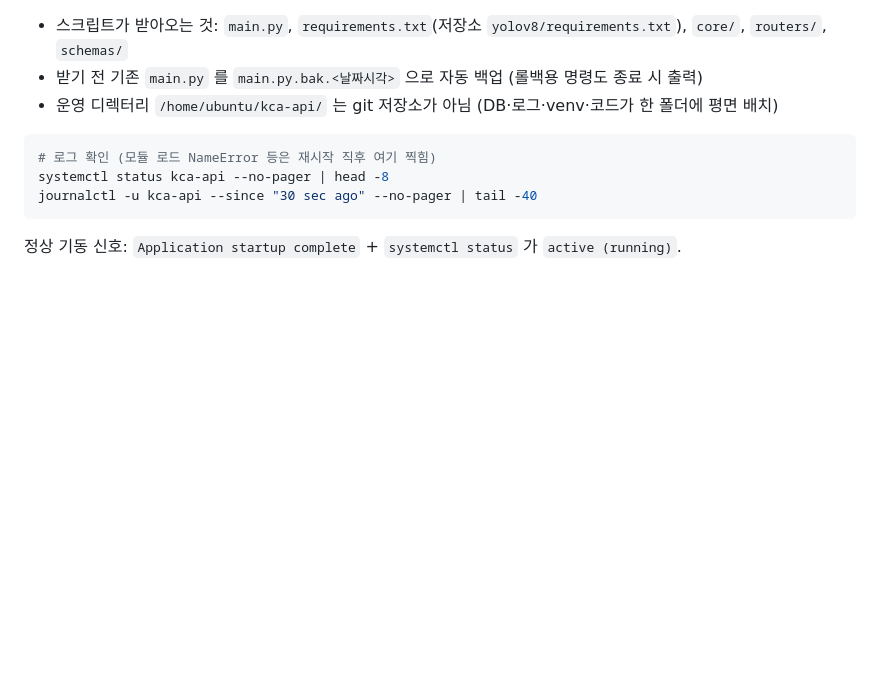
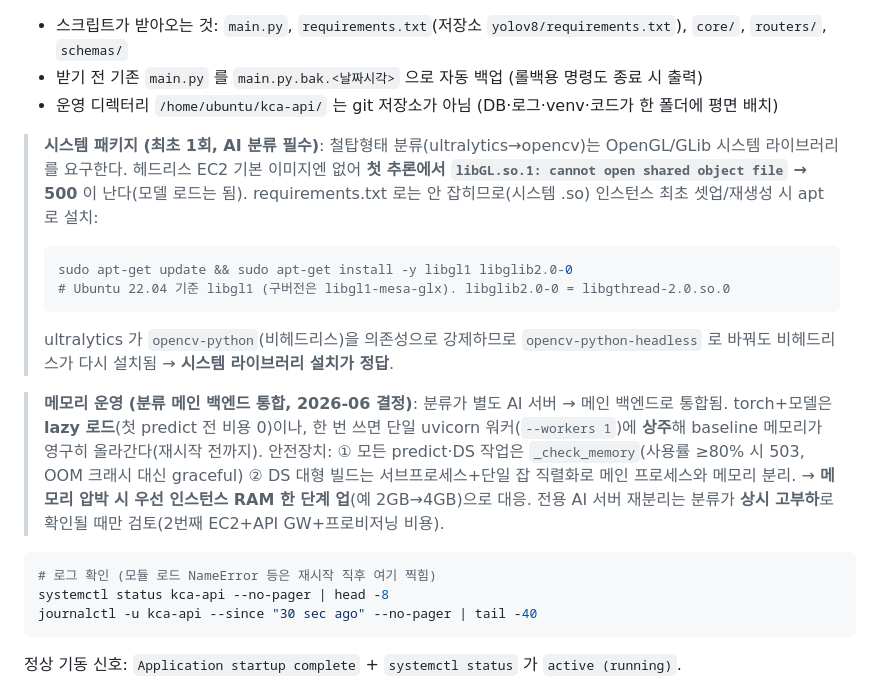
Before and after one commit to lee-4268/ksa, a Markdown page: docs/rules/architecture.md, the part around the change. Rendered like a GitHub page; blank space fills up the shorter version.

Commit message:
문서: AI 철탑분류 운영 가이드 (libGL 시스템 의존성 + 메모리 통합 결정)
EC2 통합 후 발생한 운영 이슈/결정을 architecture.md 백엔드 배포 섹션에 명문화.
- libGL.so.1 누락 → 첫 추론 500 (ultralytics→opencv 가 OpenGL/GLib 요구).
  헤드리스 EC2 최초 셋업 시 `apt install libgl1 libglib2.0-0` 필요(requirements 로는 안 잡힘).
  opencv-python-headless 로 못 바꾸는 이유(ultralytics 가 비헤드리스 강제)도 기록.
- 메모리: 분류 메인 백엔드 통합 결정(2026-06). lazy 로드 + _check_memory 80% 게이트 +
  DS 서브프로세스 격리가 안전장치. 압박 시 RAM 업스케일 우선, 전용 서버 재분리는 상시 고부하 시만.

Co-Authored-By: Claude Opus 4.8 (1M context) <noreply@anthropic.com>

````diff
--- a/docs/rules/architecture.md
+++ b/docs/rules/architecture.md
@@ -191,6 +191,25 @@ bash /home/ubuntu/deploy_backend.sh --restart   # 코드 받기 + 재시작 +
 - 받기 전 기존 `main.py` 를 `main.py.bak.<날짜시각>` 으로 자동 백업 (롤백용 명령도 종료 시 출력)
 - 운영 디렉터리 `/home/ubuntu/kca-api/` 는 git 저장소가 아님 (DB·로그·venv·코드가 한 폴더에 평면 배치)
 
+> **시스템 패키지 (최초 1회, AI 분류 필수)**: 철탑형태 분류(ultralytics→opencv)는 OpenGL/GLib
+> 시스템 라이브러리를 요구한다. 헤드리스 EC2 기본 이미지엔 없어 **첫 추론에서 `libGL.so.1:
+> cannot open shared object file` → 500** 이 난다(모델 로드는 됨). requirements.txt 로는 안
+> 잡히므로(시스템 .so) 인스턴스 최초 셋업/재생성 시 apt 로 설치:
+> ```bash
+> sudo apt-get update && sudo apt-get install -y libgl1 libglib2.0-0
+> # Ubuntu 22.04 기준 libgl1 (구버전은 libgl1-mesa-glx). libglib2.0-0 = libgthread-2.0.so.0
+> ```
+> ultralytics 가 `opencv-python`(비헤드리스)을 의존성으로 강제하므로 `opencv-python-headless`
+> 로 바꿔도 비헤드리스가 다시 설치됨 → **시스템 라이브러리 설치가 정답**.
+
+> **메모리 운영 (분류 메인 백엔드 통합, 2026-06 결정)**: 분류가 별도 AI 서버 → 메인 백엔드로
+> 통합됨. torch+모델은 **lazy 로드**(첫 predict 전 비용 0)이나, 한 번 쓰면 단일 uvicorn
+> 워커(`--workers 1`)에 **상주**해 baseline 메모리가 영구히 올라간다(재시작 전까지). 안전장치:
+> ① 모든 predict·DS 작업은 `_check_memory`(사용률 ≥80% 시 503, OOM 크래시 대신 graceful)
+> ② DS 대형 빌드는 서브프로세스+단일 잡 직렬화로 메인 프로세스와 메모리 분리.
+> → **메모리 압박 시 우선 인스턴스 RAM 한 단계 업**(예 2GB→4GB)으로 대응. 전용 AI 서버
+> 재분리는 분류가 **상시 고부하**로 확인될 때만 검토(2번째 EC2+API GW+프로비저닝 비용).
+
 ```bash
 # 로그 확인 (모듈 로드 NameError 등은 재시작 직후 여기 찍힘)
 systemctl status kca-api --no-pager | head -8
````
